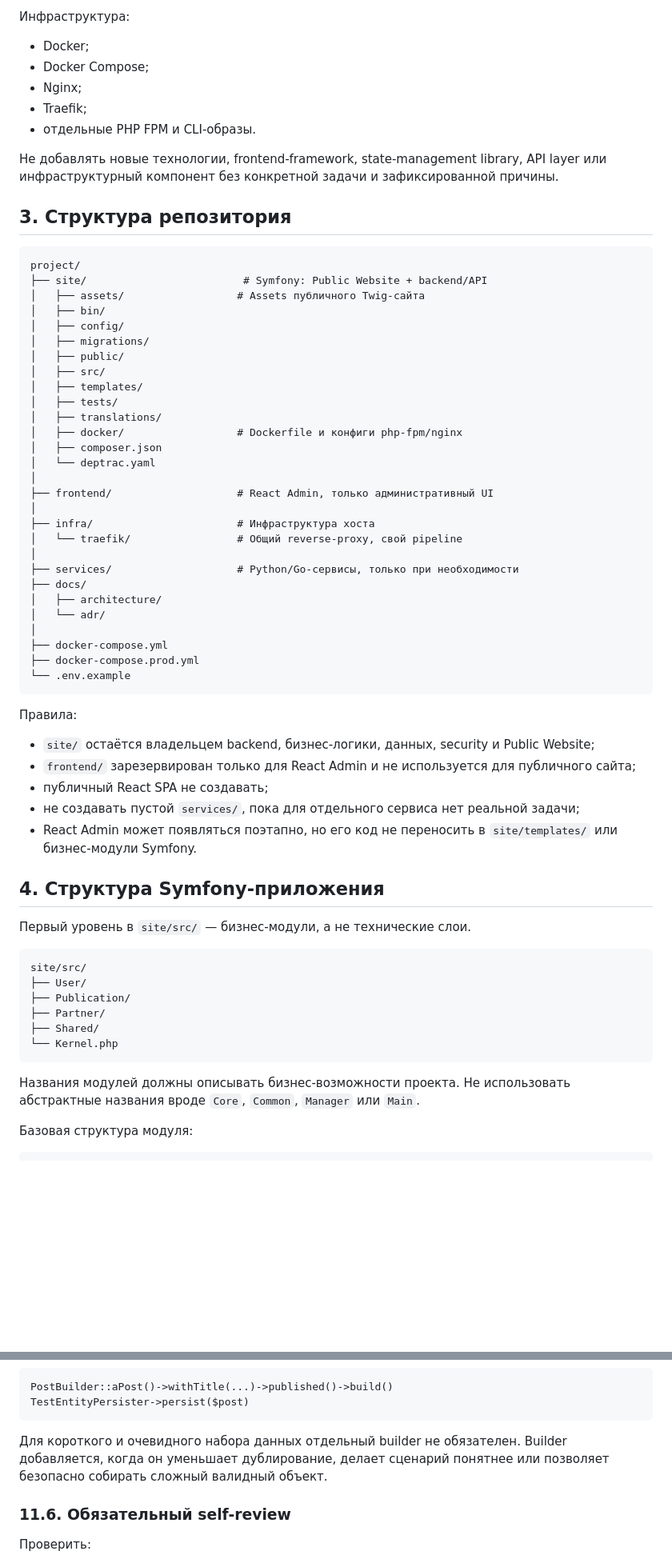
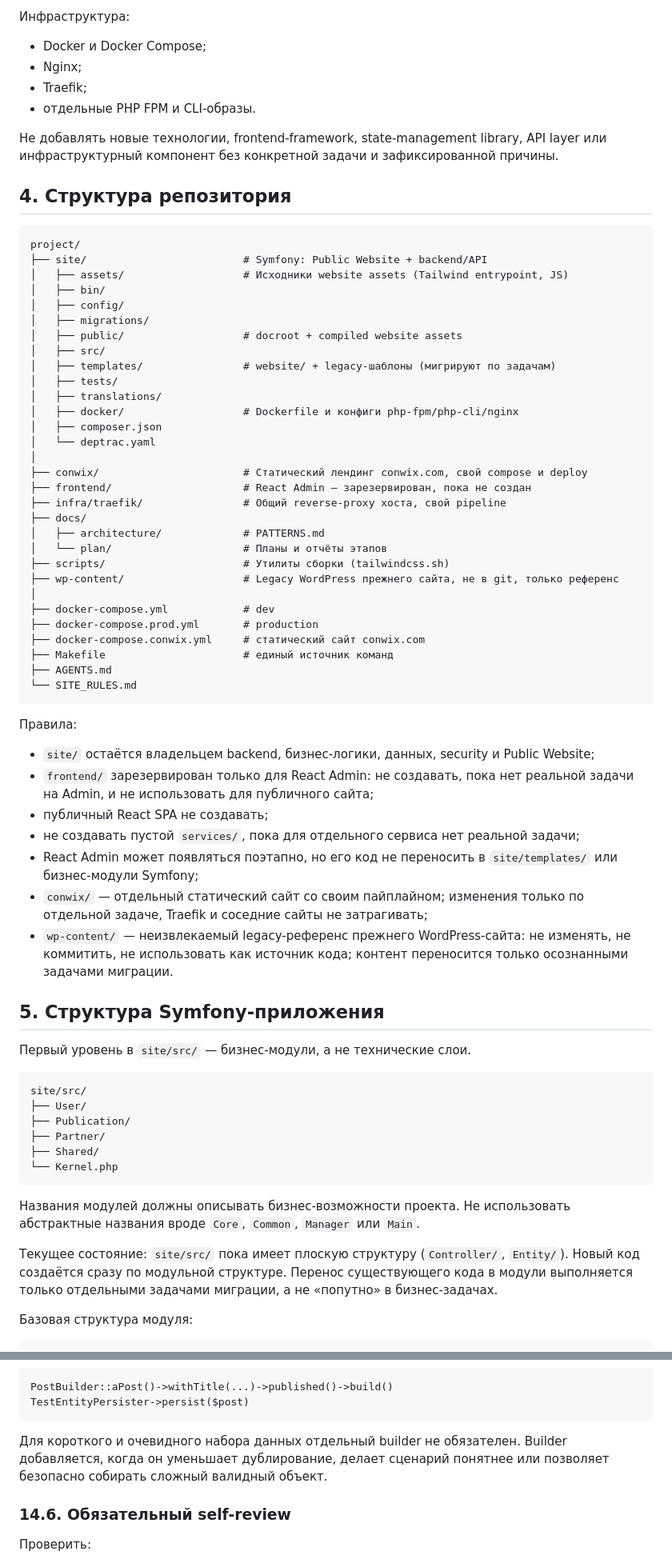
Before and after one commit to pavelsur07/fin-dir-site, a Markdown page: AGENTS.md, 2 parts joined by grey strips. Shown at 80% size. Rendered like a GitHub page; blank space fills up the shorter version.

````diff
--- a/AGENTS.md
+++ b/AGENTS.md
@@ -45,56 +67,61 @@
 
 Инфраструктура:
 
-- Docker;
-- Docker Compose;
+- Docker и Docker Compose;
 - Nginx;
 - Traefik;
 - отдельные PHP FPM и CLI-образы.
 
-Не добавлять новые технологии, frontend-framework, state-management library, API layer или инфраструктурный компонент без конкретной задачи и зафиксированной причины.
+Не добавлять новые технологии, frontend-framework, state-management library,
+API layer или инфраструктурный компонент без конкретной задачи и
+зафиксированной причины.
 
-## 3. Структура репозитория
+## 4. Структура репозитория
 
 ```text
 project/
 ├── site/                         # Symfony: Public Website + backend/API
-│   ├── assets/                  # Assets публичного Twig-сайта
+│   ├── assets/                   # Исходники website assets (Tailwind entrypoint, JS)
 │   ├── bin/
 │   ├── config/
 │   ├── migrations/
-│   ├── public/
+│   ├── public/                   # docroot + compiled website assets
 │   ├── src/
-│   ├── templates/
+│   ├── templates/                # website/ + legacy-шаблоны (мигрируют по задачам)
 │   ├── tests/
 │   ├── translations/
-│   ├── docker/                  # Dockerfile и конфиги php-fpm/nginx
+│   ├── docker/                   # Dockerfile и конфиги php-fpm/php-cli/nginx
 │   ├── composer.json
 │   └── deptrac.yaml
 │
-├── frontend/                    # React Admin, только административный UI
+├── conwix/                       # Статический лендинг conwix.com, свой compose и deploy
+├── frontend/                     # React Admin — зарезервирован, пока не создан
+├── infra/traefik/                # Общий reverse-proxy хоста, свой pipeline
+├── docs/
+│   ├── architecture/             # PATTERNS.md
+│   └── plan/                     # Планы и отчёты этапов
+├── scripts/                      # Утилиты сборки (tailwindcss.sh)
+├── wp-content/                   # Legacy WordPress прежнего сайта, не в git, только референс
 │
-├── infra/                       # Инфраструктура хоста
-│   └── traefik/                 # Общий reverse-proxy, свой pipeline
-│
-├── services/                    # Python/Go-сервисы, только при необходимости
-├── docs/
-│   ├── architecture/
-│   └── adr/
-│
-├── docker-compose.yml
-├── docker-compose.prod.yml
-└── .env.example
+├── docker-compose.yml            # dev
+├── docker-compose.prod.yml       # production
+├── docker-compose.conwix.yml     # статический сайт conwix.com
+├── Makefile                      # единый источник команд
+├── AGENTS.md
+└── SITE_RULES.md
 ```
 
 Правила:
 
 - `site/` остаётся владельцем backend, бизнес-логики, данных, security и Public Website;
-- `frontend/` зарезервирован только для React Admin и не используется для публичного сайта;
+- `frontend/` зарезервирован только для React Admin: не создавать, пока нет реальной задачи на Admin, и не использовать для публичного сайта;
 - публичный React SPA не создавать;
 - не создавать пустой `services/`, пока для отдельного сервиса нет реальной задачи;
-- React Admin может появляться поэтапно, но его код не переносить в `site/templates/` или бизнес-модули Symfony.
+- React Admin может появляться поэтапно, но его код не переносить в `site/templates/` или бизнес-модули Symfony;
+- `conwix/` — отдельный статический сайт со своим пайплайном; изменения только по отдельной задаче, Traefik и соседние сайты не затрагивать;
+- `wp-content/` — неизвлекаемый legacy-референс прежнего WordPress-сайта: не изменять, не коммитить, не использовать как источник кода; контент переносится только осознанными задачами миграции.
 
-## 4. Структура Symfony-приложения
+## 5. Структура Symfony-приложения
 
 Первый уровень в `site/src/` — бизнес-модули, а не технические слои.
 
@@ -107,7 +134,13 @@ site/src/
 └── Kernel.php
 ```
 
-Названия модулей должны описывать бизнес-возможности проекта. Не использовать абстрактные названия вроде `Core`, `Common`, `Manager` или `Main`.
+Названия модулей должны описывать бизнес-возможности проекта. Не использовать
+абстрактные названия вроде `Core`, `Common`, `Manager` или `Main`.
+
+Текущее состояние: `site/src/` пока имеет плоскую структуру (`Controller/`,
+`Entity/`). Новый код создаётся сразу по модульной структуре. Перенос
+существующего кода в модули выполняется только отдельными задачами миграции,
+а не «попутно» в бизнес-задачах.
 
 Базовая структура модуля:
 
@@ -900,9 +857,11 @@ PostBuilder::aPost()->withTitle(...)->published()->build()
 TestEntityPersister->persist($post)
 ```
 
-Для короткого и очевидного набора данных отдельный builder не обязателен. Builder добавляется, когда он уменьшает дублирование, делает сценарий понятнее или позволяет безопасно собирать сложный валидный объект.
+Для короткого и очевидного набора данных отдельный builder не обязателен.
+Builder добавляется, когда он уменьшает дублирование, делает сценарий понятнее
+или позволяет безопасно собирать сложный валидный объект.
 
-### 11.6. Обязательный self-review
+### 14.6. Обязательный self-review
 
 Проверить:
 
````
Also changed, not shown: other parts of AGENTS.md (+243 -279 lines).
